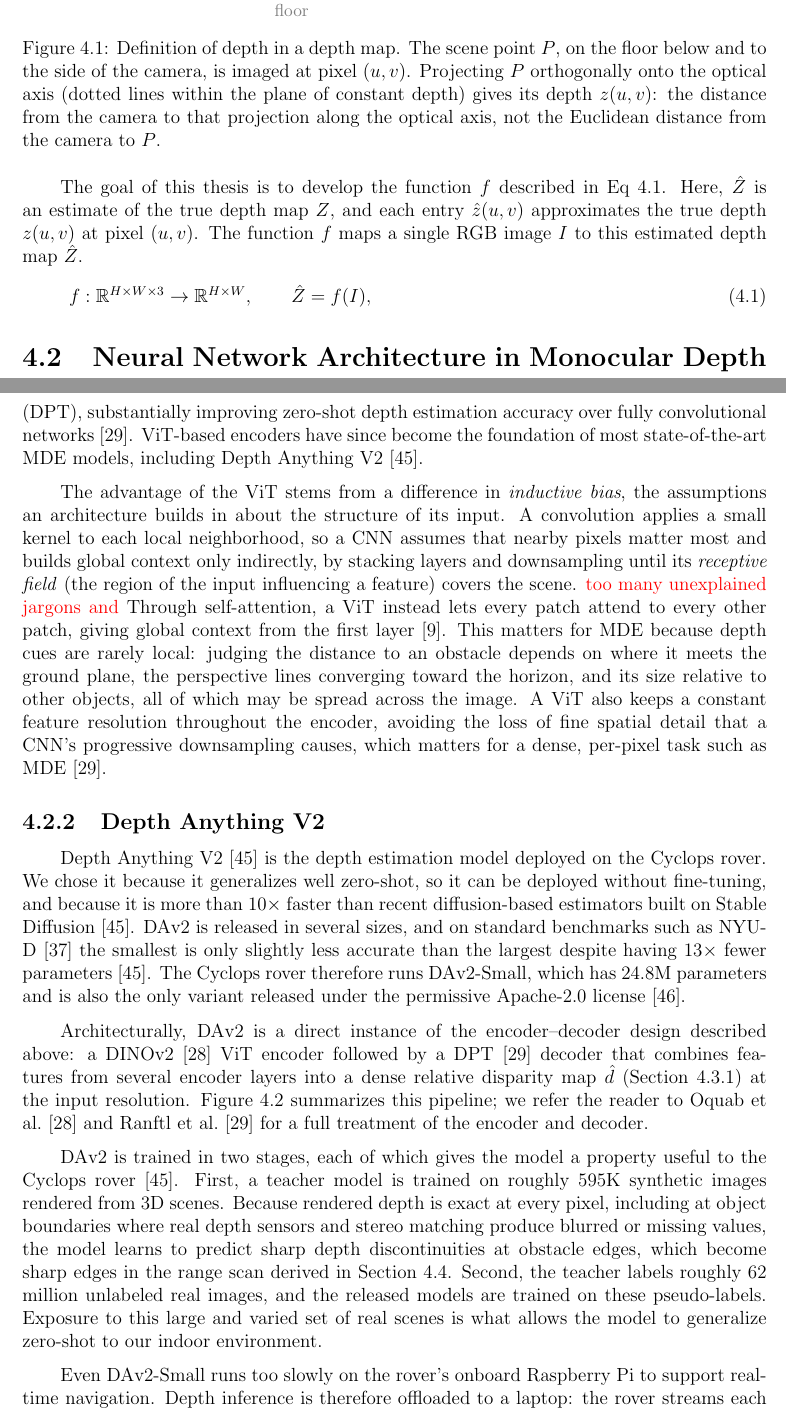
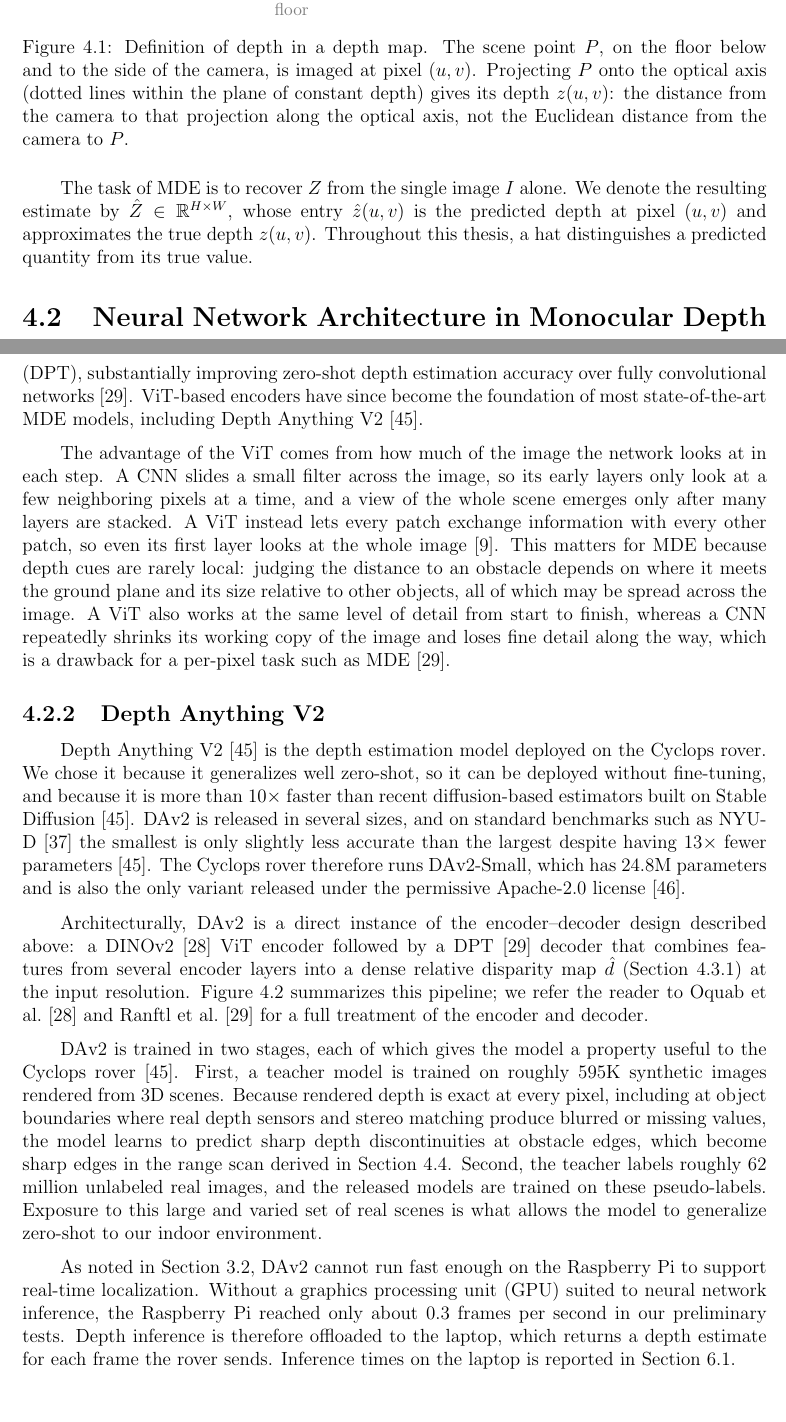
Before and after one commit to LeviBetsy/thesis_paper, a LaTeX thesis (thesis.tex, which reads chapter4.tex): two parts of pages 30 and 31 of 66, joined at a grey line, cut so that both start at the same text. Compiled offline with pdfLaTeX.

Commit message:
rover compress

```diff
--- a/chapter4.tex
+++ b/chapter4.tex
@@ -48,7 +49,7 @@ at pixel $(u,v)$. Figure~\ref{fig:depth-definition} is a visual representation o
   \input{figures/depth-definition}
   \caption[Definition of depth in a depth map]{Definition of depth in a depth map. The scene point
     $P$, on the floor below and to the side of the camera, is imaged at pixel $(u,v)$. Projecting
-    $P$ orthogonally onto the optical axis (dotted lines within the plane of constant depth) gives
+    $P$ onto the optical axis (dotted lines within the plane of constant depth) gives
     its depth $z(u,v)$: the distance from the camera to that projection along the optical axis, not
     the Euclidean distance from the camera to $P$.}
   \label{fig:depth-definition}
@@ -56,15 +57,10 @@ at pixel $(u,v)$. Figure~\ref{fig:depth-definition} is a visual representation o
 
 
 
-The goal of this thesis is to develop the function $f$ described in Eq~\ref{eq:mde-map}.
-Here, $\hat{Z}$ is an estimate of the true depth map $Z$, and each entry $\hat{z}(u,v)$
-approximates the true depth $z(u,v)$ at pixel $(u,v)$. The function $f$ maps a single
-RGB image $I$ to this estimated depth map $\hat{Z}$.
-\begin{equation}
-  f : \mathbb{R}^{H \times W \times 3} \rightarrow \mathbb{R}^{H \times W},
-  \qquad \hat{Z} = f(I),
-  \label{eq:mde-map}
-\end{equation}
+The task of MDE is to recover $Z$ from the single image $I$ alone. We denote the
+resulting estimate by $\hat{Z} \in \mathbb{R}^{H \times W}$, whose entry $\hat{z}(u,v)$
+is the predicted depth at pixel $(u,v)$ and approximates the true depth $z(u,v)$.
+Throughout this thesis, a hat distinguishes a predicted quantity from its true value.
 
 
 
@@ -88,19 +84,17 @@ Dense Prediction Transformer (DPT), substantially improving zero-shot depth esti
 over fully convolutional networks~\cite{DPT}. ViT-based encoders have since become the foundation
 of most state-of-the-art MDE models, including Depth Anything V2~\cite{DepthAnythingV2}.
 
-The advantage of the ViT stems from a difference in \emph{inductive bias}, the assumptions an
-architecture builds in about the structure of its input. A convolution applies a small kernel to
-each local neighborhood, so a CNN assumes that nearby pixels matter most and builds global context
-only indirectly, by stacking layers and downsampling until its \emph{receptive field} (the region
-of the input influencing a feature) covers the scene. \red{too many unexplained
-jargons and} Through self-attention, a ViT instead lets
-every patch attend to every other patch, giving global context from the first layer~\cite{ViT}.
+The advantage of the ViT comes from how much of the image the network looks at in each step. A
+CNN slides a small filter across the image, so its early layers only look at a few neighboring
+pixels at a time, and a view of the whole scene emerges only after many layers are stacked. A ViT
+instead lets every patch exchange information with every other patch, so even its first layer
+looks at the whole image~\cite{ViT}.
 This matters for MDE because depth cues are rarely local: judging the distance to an obstacle
-depends on where it meets the ground plane, the perspective lines converging toward the horizon,
+depends on where it meets the ground plane
 and its size relative to other objects, all of which may be spread across the image. A ViT also
-keeps a constant feature resolution throughout the encoder, avoiding the loss of fine spatial
-detail that a CNN's progressive downsampling causes, which matters for a dense, per-pixel task such
-as MDE~\cite{DPT}.
+works at the same level of detail from start to finish, whereas a CNN repeatedly shrinks its
+working copy of the image and loses fine detail along the way, which is a drawback for a per-pixel
+task such as MDE~\cite{DPT}.
 
 
 
@@ -145,5 +139,9 @@ labels roughly $62$ million unlabeled real images, and the released models are t
 pseudo-labels. Exposure to this large and varied set of real scenes is what allows the model to
 generalize zero-shot to our indoor environment.
 
-Even DAv2-Small runs too slowly on the rover's onboard Raspberry Pi to support
-real-time navigation. Depth inference is therefore offloaded to a laptop: the rover streams each
+As noted in Section~\ref{sec:system-architecture}, DAv2 cannot run fast enough on the Raspberry Pi
+to support real-time localization. Without a graphics processing unit (GPU) suited to neural
+network inference, the Raspberry Pi reached only about $0.3$ frames per second in our preliminary
+tests. Depth inference is therefore offloaded to the laptop, which returns a depth estimate for
+each frame the rover sends. Inference times on the laptop is reported in
+Section~\ref{sec:results-latency}.
```
Also changed, not shown: chapter3.tex (+2 -1 lines), figures/mde_output.png (added), figures/rover.jpg (added), chapter4.tex (31 more changed lines), 1 other file.
